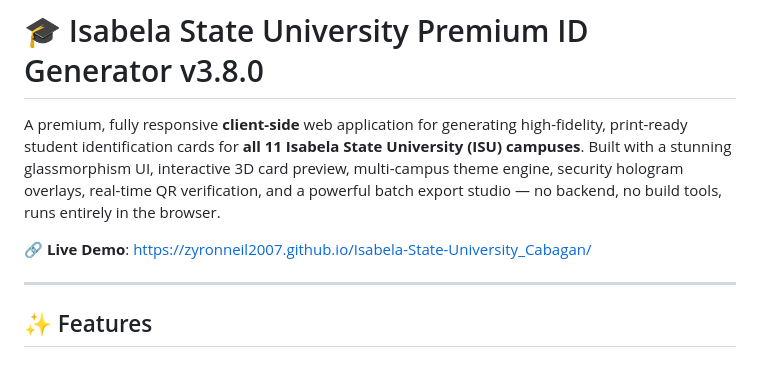
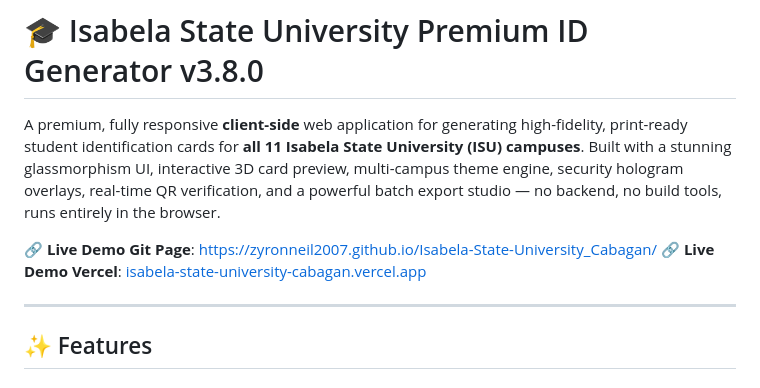
Before and after one commit to ZyronNeil2007/Isabela-State-University_Cabagan, a Markdown page: README.md, the part around the change. Drawn GitHub-style.

Commit message:
Update README with new live demo links
Added additional links for live demo pages.

```diff
--- a/README.md
+++ b/README.md
@@ -2,7 +2,10 @@
 
 A premium, fully responsive **client-side** web application for generating high-fidelity, print-ready student identification cards for **all 11 Isabela State University (ISU) campuses**. Built with a stunning glassmorphism UI, interactive 3D card preview, multi-campus theme engine, security hologram overlays, real-time QR verification, and a powerful batch export studio — no backend, no build tools, runs entirely in the browser.
 
-🔗 **Live Demo**: [https://zyronneil2007.github.io/Isabela-State-University_Cabagan/](https://zyronneil2007.github.io/Isabela-State-University_Cabagan/)
+🔗 **Live Demo Git Page**: [https://zyronneil2007.github.io/Isabela-State-University_Cabagan/](https://zyronneil2007.github.io/Isabela-State-University_Cabagan/)
+🔗 **Live Demo Vercel**: [isabela-state-university-cabagan.vercel.app](isabela-state-university-cabagan.vercel.app
+)
+
 
 ---
 
```
